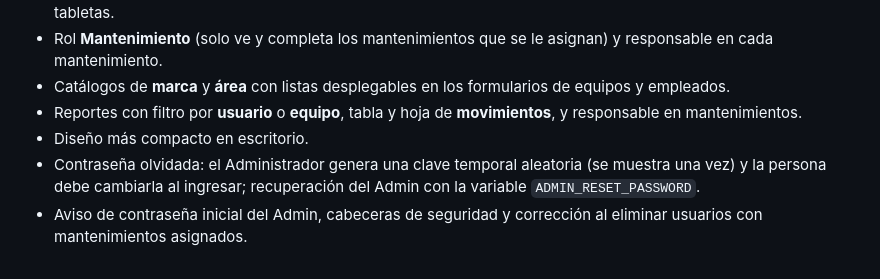
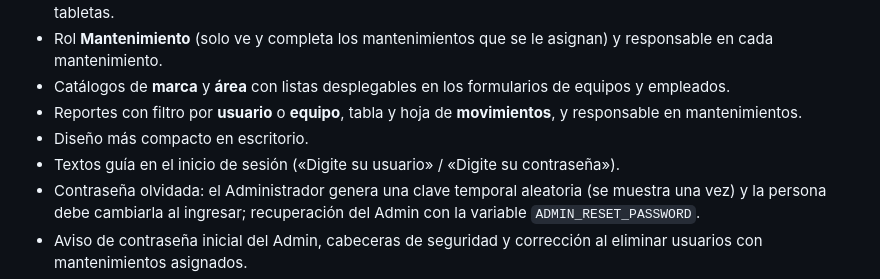
Before and after one commit to Cartera-SNet/SIGEC, a Markdown page: CHANGELOG.md, the part around the change. Rendered like a GitHub page.

```diff
--- a/CHANGELOG.md
+++ b/CHANGELOG.md
@@ -9,6 +9,7 @@ Primera versión completa del sistema, alineada con la Ficha de Documentación e
 - Catálogos de **marca** y **área** con listas desplegables en los formularios de equipos y empleados.
 - Reportes con filtro por **usuario** o **equipo**, tabla y hoja de **movimientos**, y responsable en mantenimientos.
 - Diseño más compacto en escritorio.
+- Textos guía en el inicio de sesión («Digite su usuario» / «Digite su contraseña»).
 - Contraseña olvidada: el Administrador genera una clave temporal aleatoria (se muestra una vez) y la persona debe cambiarla al ingresar; recuperación del Admin con la variable `ADMIN_RESET_PASSWORD`.
 - Aviso de contraseña inicial del Admin, cabeceras de seguridad y corrección al eliminar usuarios con mantenimientos asignados.
 - Listo para Railway: gunicorn, ruta de salud `/health`, volumen persistente (`DATA_DIR`) y guía `RAILWAY.md`.
```
Also changed, not shown: docs/manual.md (+2 -2 lines), docs/capturas/01_login.jpg, 2 other files.
